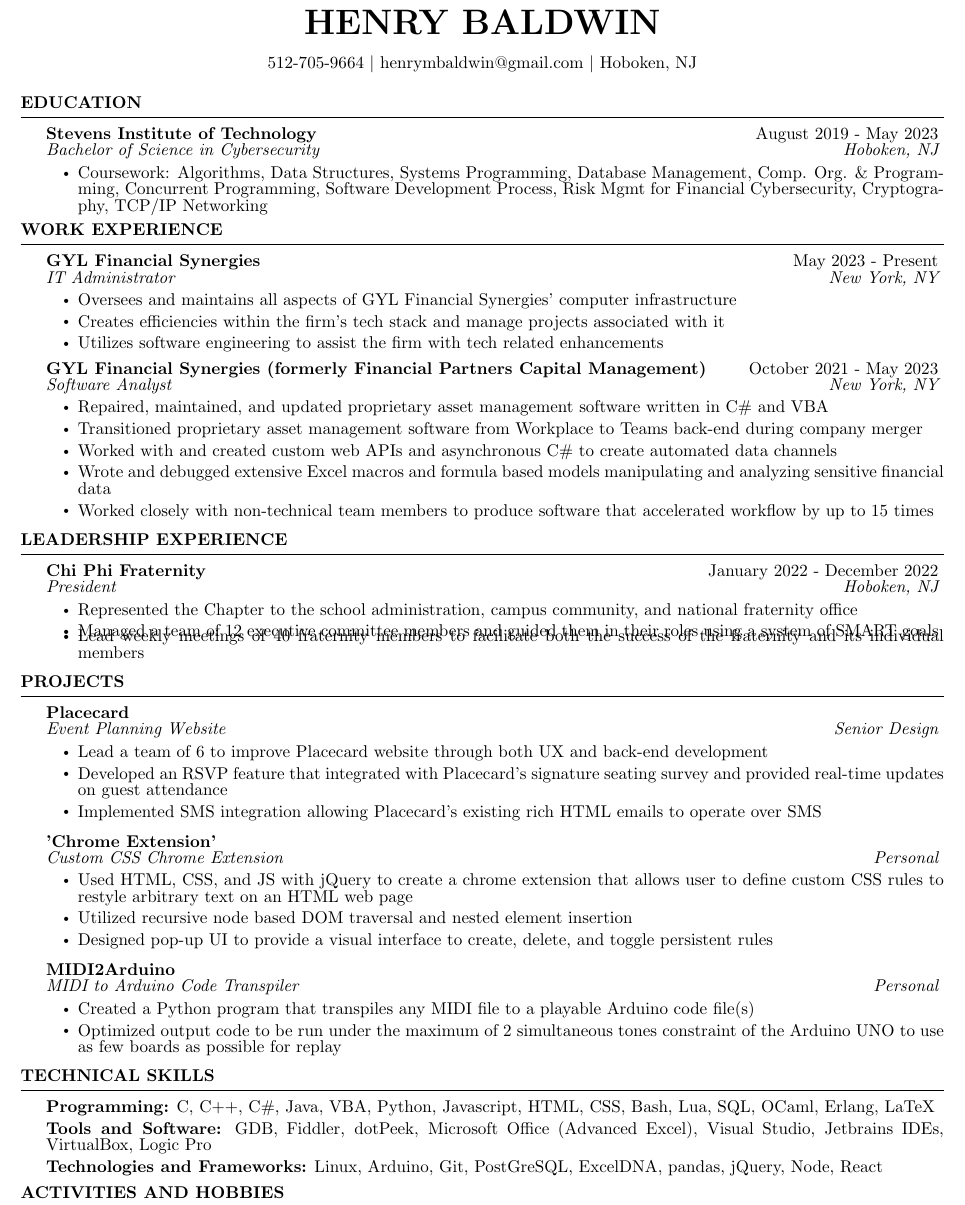
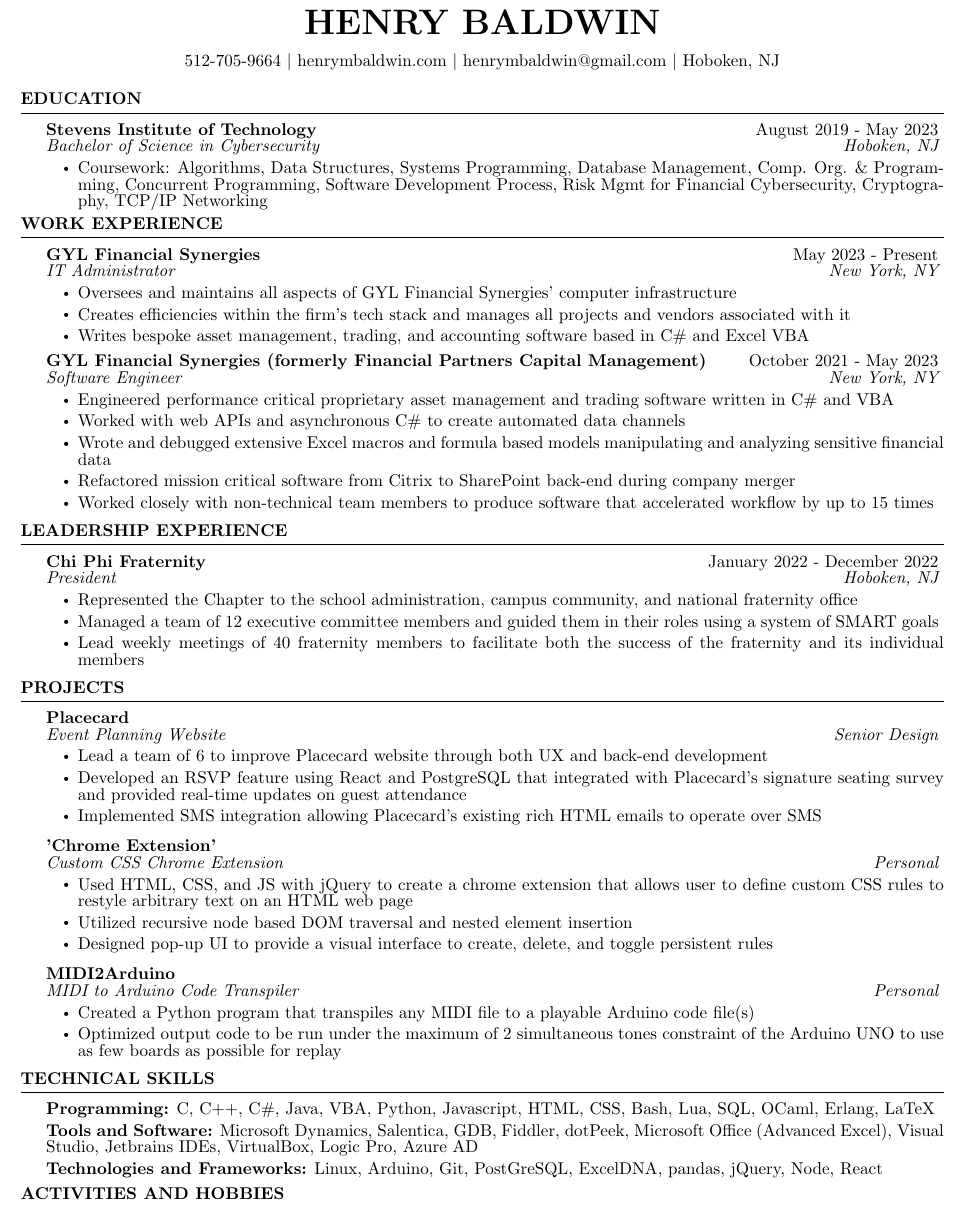
Before and after one commit to HenryMBaldwin/resume, a LaTeX CV (cv.tex): part of the page, cut so that both start at the same text. Compiled offline with pdfLaTeX.

Commit message:
Update cv.tex
Updated Resume

```diff
--- a/cv.tex
+++ b/cv.tex
@@ -13,7 +7,7 @@
 \usepackage[left=0.5in,top=0.5in,right=0.5in,bottom=0.5in]{geometry} % Document margins
 \linespread{.8}
 \name{Henry Baldwin} % Your name
-\address{512-705-9664 $\vert$  henrymbaldwin@gmail.com $\vert$ Hoboken, NJ} % Your phone number and email
+\address{512-705-9664 $\vert$ henrymbaldwin.com $\vert$ henrymbaldwin@gmail.com $\vert$ Hoboken, NJ} % Your phone number and email
 
 \begin{document}
 
@@ -47,23 +41,23 @@
 \item[]\renewcommand\labelitemi{$\vcenter{\hbox{\tiny$\bullet$}}$}\begin{itemize}
     \item Oversees and maintains all aspects of GYL Financial Synergies' computer infrastructure
     \vspace{-1mm}
-    \item Creates efficiencies within the firm's tech stack and manage projects associated with it
+    \item Creates efficiencies within the firm's tech stack and manages all  projects and vendors associated with it
     \vspace{-1mm}
-    \item Utilizes software engineering to assist the firm with tech related enhancements
+    \item Writes bespoke asset management, trading, and accounting software based in C\# and Excel VBA
     \vspace{-1mm}
 
 \end{itemize}
 \end{rSubsection}
 \begin{rSubsection}
-{GYL Financial Synergies (formerly Financial Partners Capital Management)}{October 2021 - May 2023}{Software Analyst}{New York, NY}
+{GYL Financial Synergies (formerly Financial Partners Capital Management)}{October 2021 - May 2023}{Software Engineer}{New York, NY}
 \item[]\renewcommand\labelitemi{$\vcenter{\hbox{\tiny$\bullet$}}$}\begin{itemize}
-    \item Repaired, maintained, and updated proprietary asset management software written in C\# and VBA
+    \item Engineered performance critical proprietary asset management and trading software written in C\# and VBA
     \vspace{-1mm}
-    \item Transitioned proprietary asset management software from Workplace to Teams back-end during company merger
-    \vspace{-1mm}
-    \item Worked with and created custom web APIs and asynchronous C\# to create automated data channels
+    \item Worked with web APIs and asynchronous C\# to create automated data channels
     \vspace{-1mm}
     \item Wrote and debugged extensive Excel macros and formula based models manipulating and analyzing sensitive financial data
+    \vspace{-1mm}
+    \item Refactored mission critical software from Citrix to SharePoint back-end during company merger
     \vspace{-1mm}
     \item Worked closely with non-technical team members to produce software that accelerated workflow by up to 15 times
 
@@ -79,7 +73,7 @@
     \item Represented the Chapter to the school administration, campus community, and national fraternity office
     \vspace{-1mm}
     \item Managed a team of 12 executive committee members and guided them in their roles using a system of SMART goals
-    \vspace{-4.5mm}
+    \vspace{-1mm}
     \item Lead weekly meetings of 40 fraternity members to facilitate both the success of the fraternity and its individual members
 \end{itemize}
 \end{rSubsection}
@@ -95,7 +89,7 @@
 \item[]\renewcommand\labelitemi{$\vcenter{\hbox{\tiny$\bullet$}}$} \begin{itemize}
    \item Lead a team of 6 to improve Placecard website through both UX and back-end development
    \vspace{-1mm}
-   \item Developed an RSVP feature that integrated with Placecard's signature seating survey and provided real-time updates on guest attendance
+   \item Developed an RSVP feature using React and PostgreSQL that integrated with Placecard's signature seating survey and provided real-time updates on guest attendance
    \vspace{-1mm}
    \item Implemented SMS integration allowing Placecard's existing rich HTML emails to operate over SMS
 
@@ -126,7 +120,7 @@
 
     {\bf Programming:}  C, C++, C\#, Java, VBA, Python, Javascript, HTML, CSS, Bash, Lua, SQL, OCaml, Erlang, LaTeX
     \vspace{-1mm}
-    \item {\bf Tools and Software:} GDB, Fiddler, dotPeek, Microsoft Office (Advanced Excel), Visual Studio, Jetbrains IDEs, VirtualBox, Logic Pro
+    \item {\bf Tools and Software:} Microsoft Dynamics, Salentica, GDB, Fiddler, dotPeek, Microsoft Office (Advanced Excel), Visual Studio, Jetbrains IDEs, VirtualBox, Logic Pro, Azure AD
     \vspace{-1mm}
     \item {\bf Technologies and Frameworks:} Linux, Arduino, Git, PostGreSQL, ExcelDNA, pandas, jQuery, Node, React
 
```
Also changed, not shown: cv.tex (6 more changed lines).
